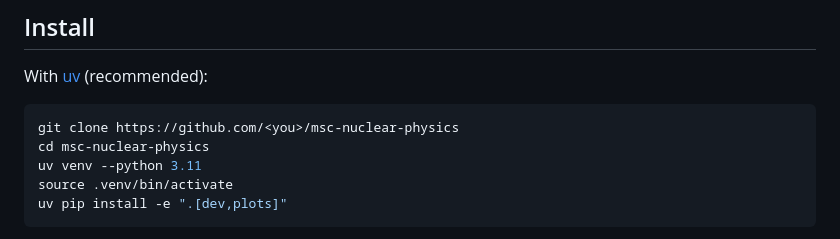
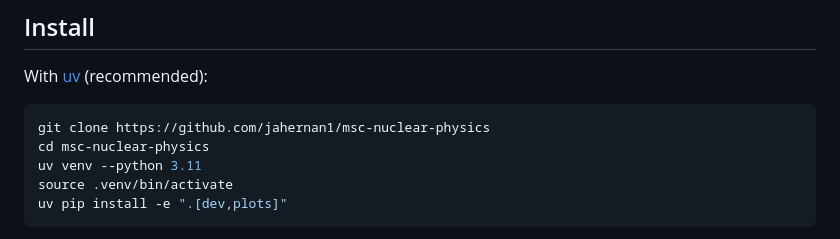
Before and after one commit to jahernan1/msc-nuclear-physics, a Markdown page: README.md, the part around the change. Drawn GitHub-style.

````diff
--- a/README.md
+++ b/README.md
@@ -83,7 +83,7 @@ rho_s(r) = sum_occ (2j+1) / (4 pi r^2) * (g^2 - f^2)
 With [uv](https://docs.astral.sh/uv/) (recommended):
 
 ```bash
-git clone https://github.com/<you>/msc-nuclear-physics
+git clone https://github.com/jahernan1/msc-nuclear-physics
 cd msc-nuclear-physics
 uv venv --python 3.11
 source .venv/bin/activate
````
